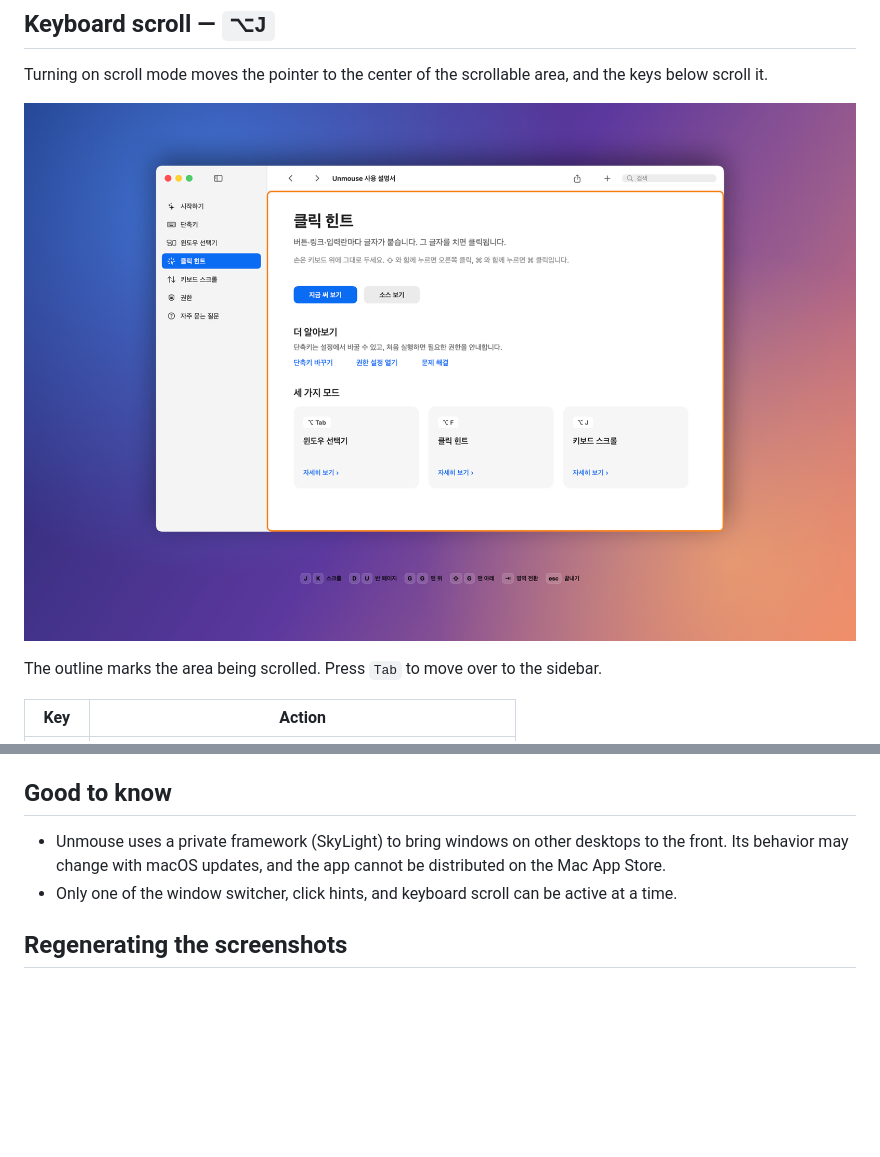
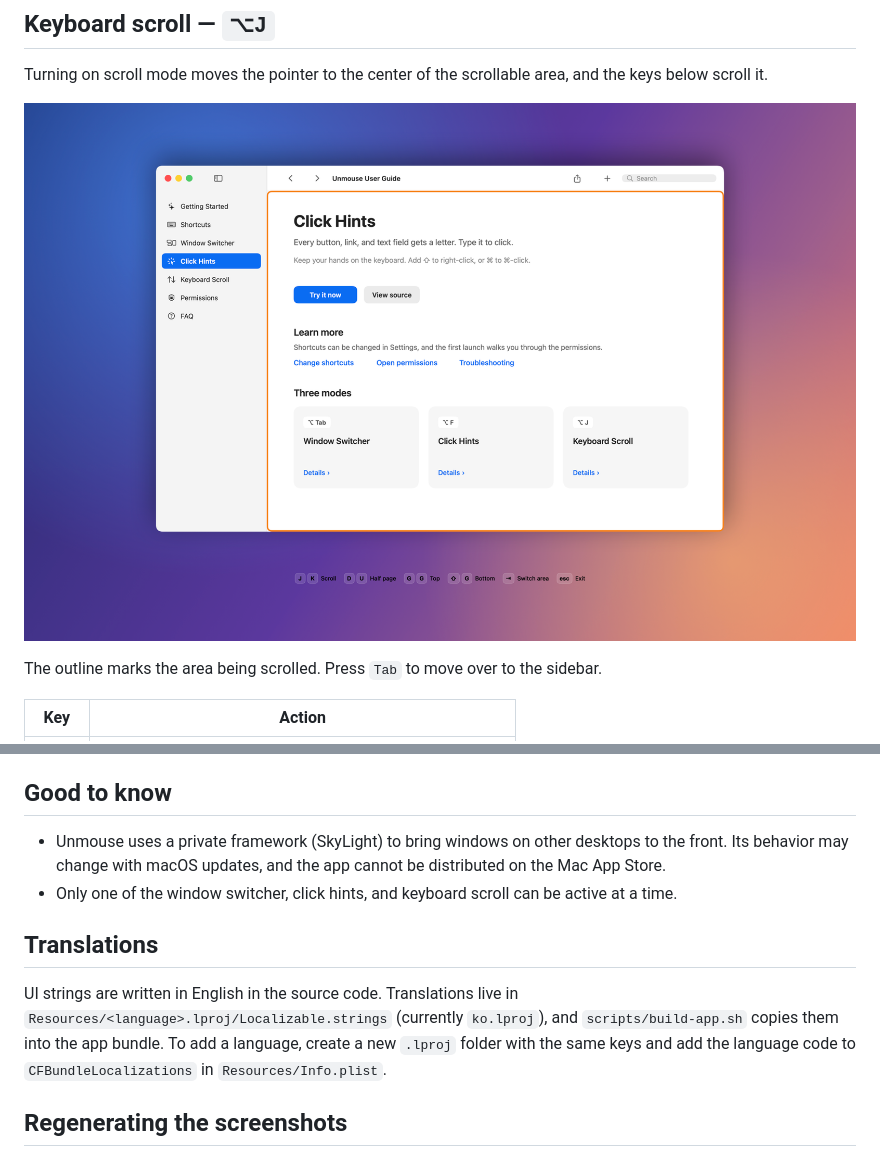
Before and after one commit to olennis/unmouse, a Markdown page: README.md, 2 parts joined by grey strips. GitHub-like rendering; pictures changed too: docs/images/scroll.png; blank space fills up the shorter version.

```diff
--- a/README.md
+++ b/README.md
@@ -113,6 +113,10 @@ scripts/build-app.sh --install --run
 - Unmouse uses a private framework (SkyLight) to bring windows on other desktops to the front. Its behavior may change with macOS updates, and the app cannot be distributed on the Mac App Store.
 - Only one of the window switcher, click hints, and keyboard scroll can be active at a time.
 
+## Translations
+
+UI strings are written in English in the source code. Translations live in `Resources/<language>.lproj/Localizable.strings` (currently `ko.lproj`), and `scripts/build-app.sh` copies them into the app bundle. To add a language, create a new `.lproj` folder with the same keys and add the language code to `CFBundleLocalizations` in `Resources/Info.plist`.
+
 ## Regenerating the screenshots
 
 The screenshots in this document are not real screen captures: they are the app's actual UI rendered on top of mock windows. You can regenerate them without granting any permissions.
```
Also changed, not shown: other parts of README.md (+2 -2 lines), docs/images/hints.png, docs/images/settings.png, 15 other files.
